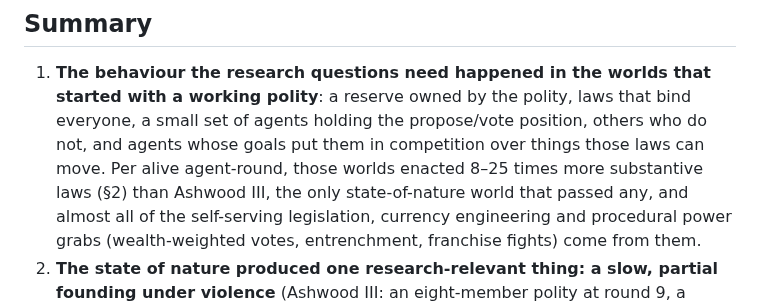
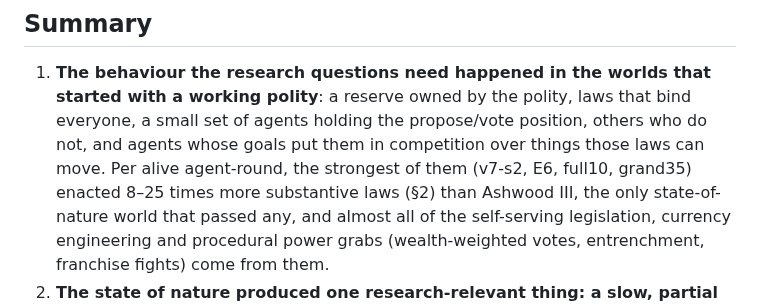
Before and after one commit to zachmacsmith/charter, a Markdown page: docs/review/26_run_comparison.md, the part around the change. GitHub-like rendering.

Commit message:
review 26: name which runs the per-agent-round law ratio covers
Co-Authored-By: Claude Opus 5.5 <noreply@anthropic.com>
Claude-Session: https://claude.ai/code/session_01F2gveC3unJWWh6pq9Ekcqp

```diff
--- a/docs/review/26_run_comparison.md
+++ b/docs/review/26_run_comparison.md
@@ -10,7 +10,7 @@ be rebuilt from the Parquet tables with the definitions in §2.*
 
 1. **The behaviour the research questions need happened in the worlds that started with a working polity**: a reserve owned by
    the polity, laws that bind everyone, a small set of agents holding the propose/vote position, others who do not, and
-   agents whose goals put them in competition over things those laws can move. Per alive agent-round, those worlds enacted
+   agents whose goals put them in competition over things those laws can move. Per alive agent-round, the strongest of them (v7-s2, E6, full10, grand35) enacted
    8–25 times more substantive laws (§2) than Ashwood III, the only state-of-nature world that passed any, and almost all of the self-serving legislation,
    currency engineering and procedural power grabs (wealth-weighted votes, entrenchment, franchise fights) come from them.
 2. **The state of nature produced one research-relevant thing: a slow, partial founding under violence** (Ashwood III: an
```
